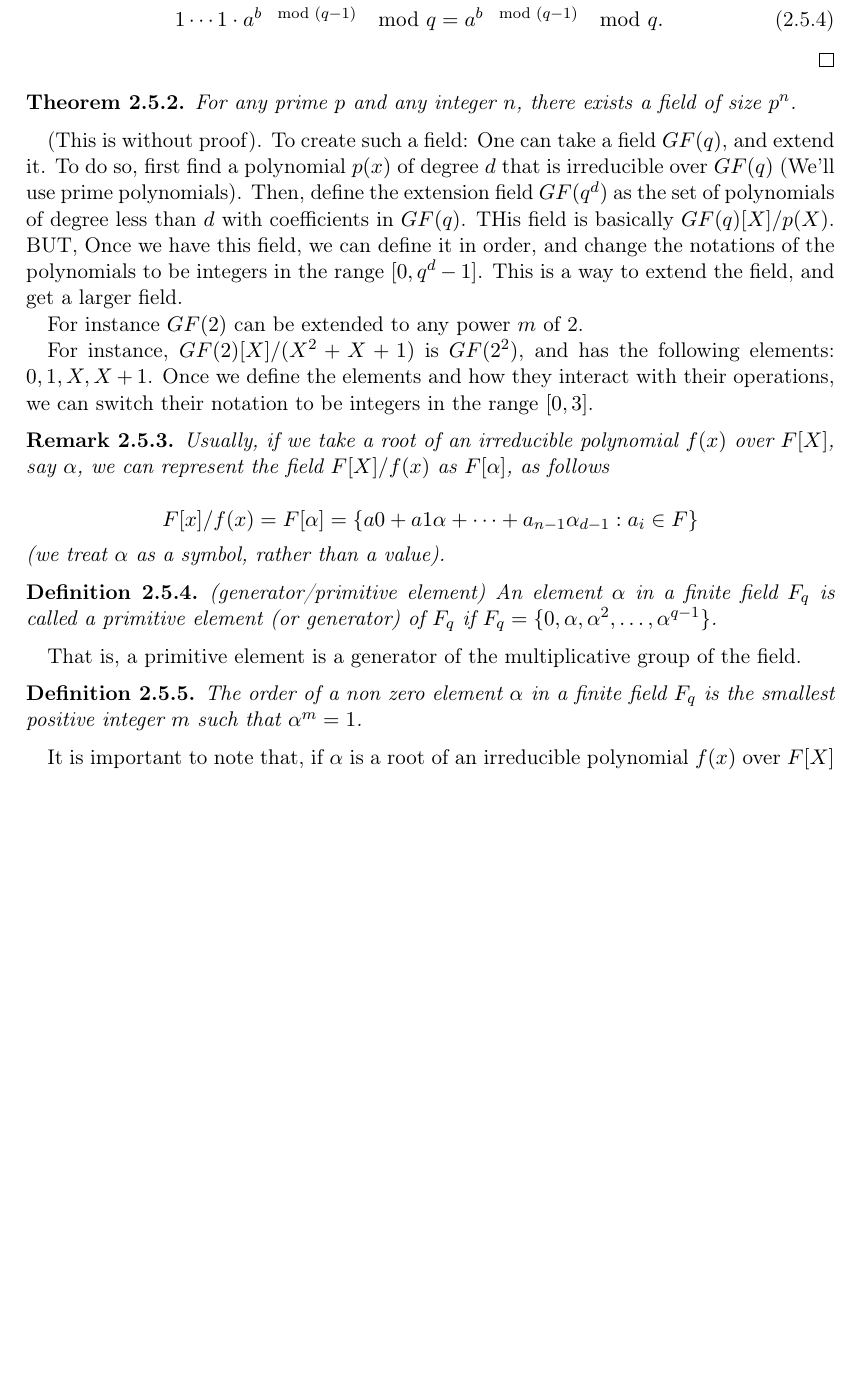
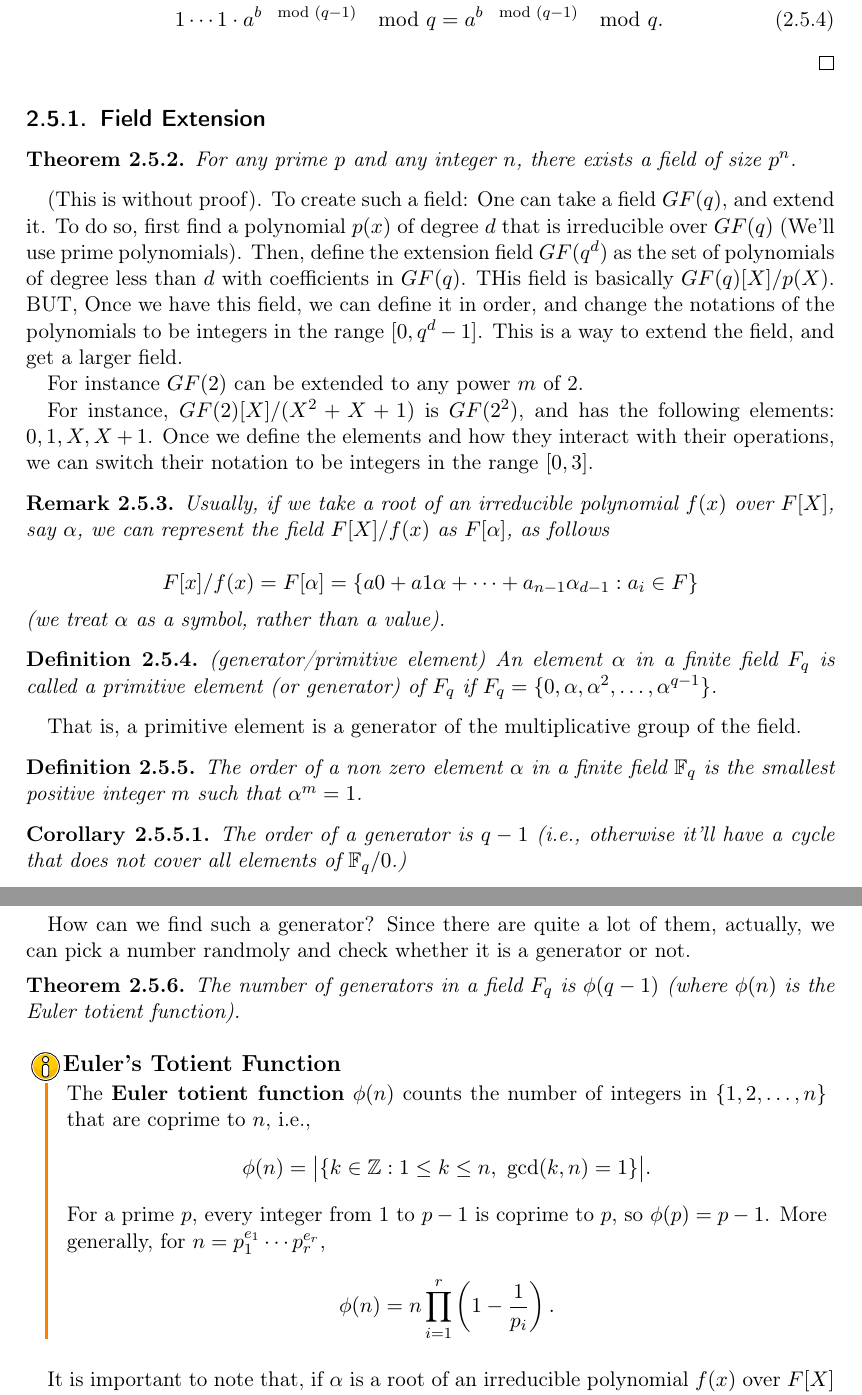
Before and after one commit to jonathanMweiss/notes, a LaTeX thesis (notes-from-a-student.tex, which reads mathematics/Algebraic-structures.tex): part of page 16 of 153 before the commit and two parts of pages 16 and 17 of 154 after it, the two joined at a grey line, cut so that both start at the same text, the shorter picture padded with empty space. Compiled offline with pdfLaTeX.

Commit message:
small addition about generators

```diff
--- a/mathematics/Algebraic-structures.tex
+++ b/mathematics/Algebraic-structures.tex
@@ -370,6 +372,7 @@ We begin by describing a super important theorem. It is used wildly in cryptogra
     \end{align}
 \end{proof}
 
+\subsection{Field Extension}
 \begin{theorem}
     For any prime $p$ and any integer $n$, there exists a field of size $p^n$.
 \end{theorem}
@@ -406,14 +409,37 @@ switch their notation to be integers in the range $[0,3]$.
     (or generator) of $F_q$ if
     $F_q = \{0, \alpha, \alpha^2, \dots , \alpha^{q-1}\}$.
 \end{definition}
-That is, a primitive element is a generator
-of the multiplicative group of the field.
+
+That is, a primitive element is a generator of the multiplicative group of the field.
 
 \begin{definition}
-    The order of a non zero element $\alpha$ in a finite field $F_q$
+    The order of a non zero element $\alpha$ in a finite field $\mathbb{F}_q$
     is the smallest positive integer $m$ such that
     $\alpha^m=1$.
 \end{definition}
+
+\begin{corollary}
+    The order of a generator is $q-1$ (i.e., otherwise it'll have a cycle that does not cover all elements of $\mathbb{F}_q/{0}$.)
+\end{corollary}
+
+How can we find such a generator? Since there are quite a lot of them, actually, we can pick a number randmoly and check whether it is a generator or not.
+
+
+\begin{theorem}
+    The number of generators in a field $F_q$ is $\phi(q-1)$ (where $\phi(n)$ is the Euler totient function).
+\end{theorem}
+
+\begin{bclogo}[logo=\bcinfo, couleurBarre=orange, noborder=true, couleur=white]{Euler's Totient Function}
+    The \textbf{Euler totient function} $\phi(n)$ counts the number of integers in $\{1, 2, \dots, n\}$ that are coprime to $n$, i.e.,
+    \[
+        \phi(n) = \bigl|\{k \in \mathbb{Z} : 1 \le k \le n,\ \gcd(k, n) = 1\}\bigr|.
+    \]
+    For a prime $p$, every integer from $1$ to $p-1$ is coprime to $p$, so $\phi(p) = p - 1$.
+    More generally, for $n = p_1^{e_1} \cdots p_r^{e_r}$,
+    \[
+        \phi(n) = n \prod_{i=1}^{r} \left(1 - \frac{1}{p_i}\right).
+    \]
+\end{bclogo}
 
 
 It is important to note that, if $\alpha$ is a
```
Also changed, not shown: mathematics/Algebraic-structures.tex (2 more changed lines).
